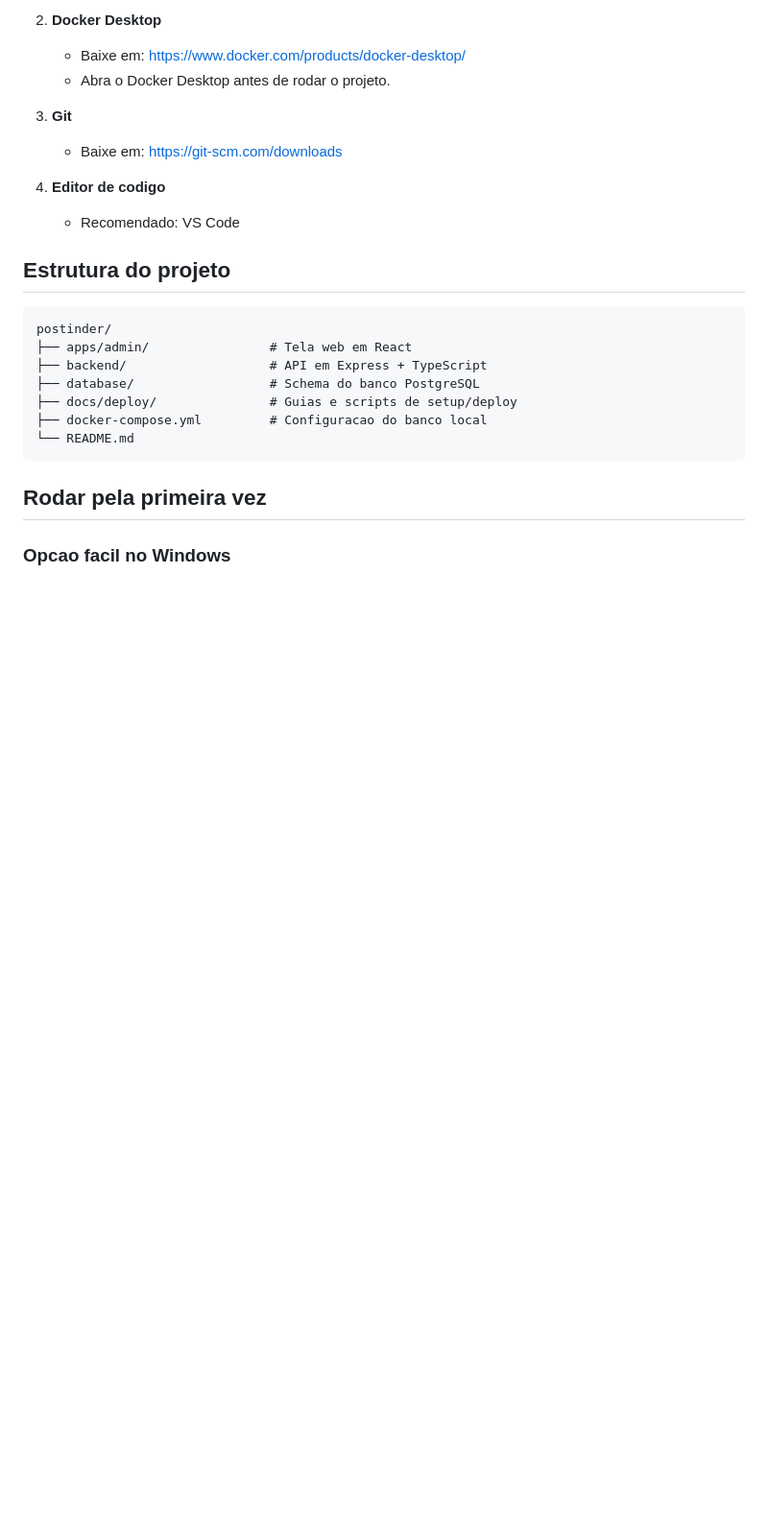
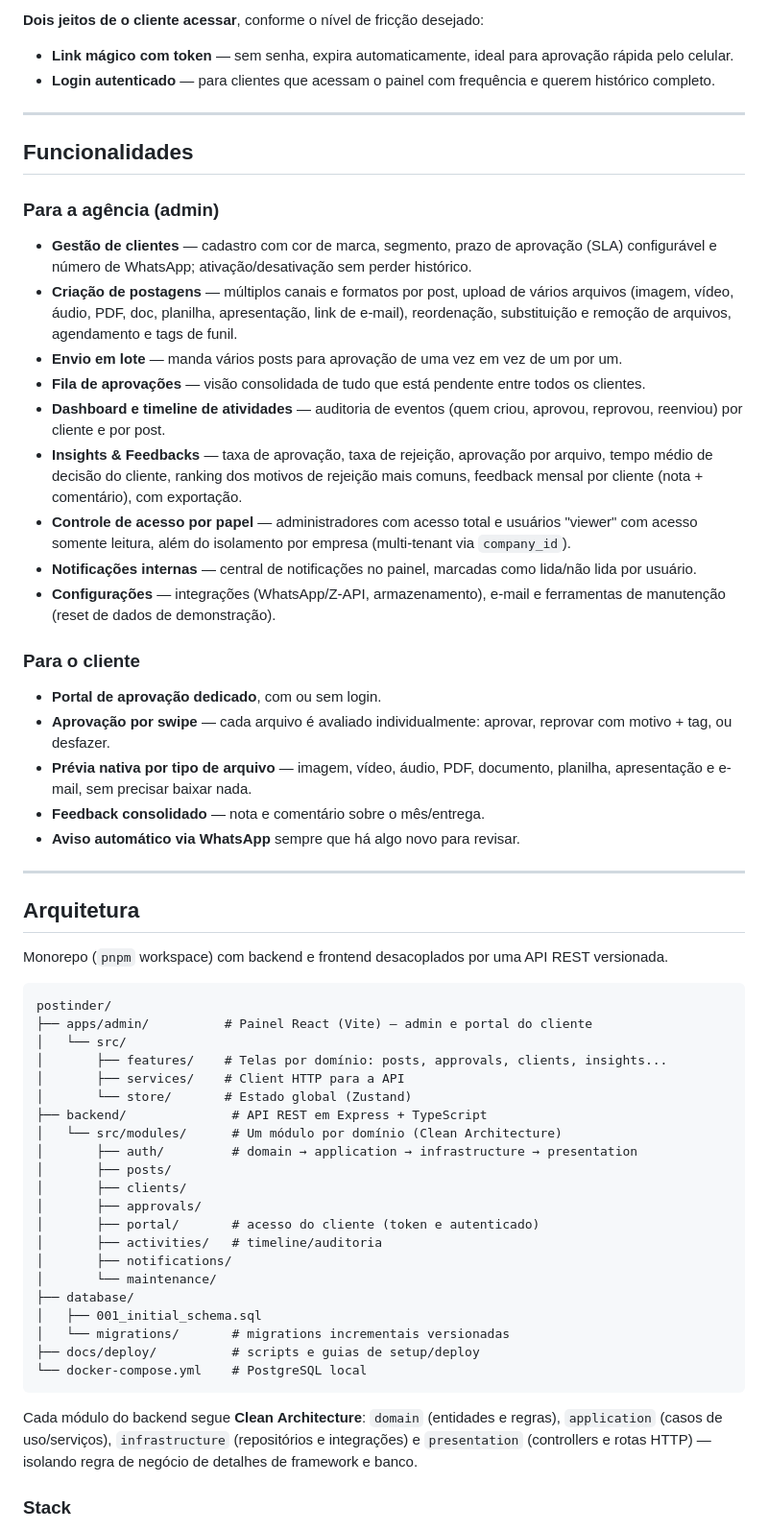
Before and after one commit to Postinder/Postinder, a Markdown page: README.md, the part around one of its changes. Shown at 96% size. GitHub-like rendering; blank space fills up the shorter version.

Commit message:
docs: reescreve README com foco em produto e demonstração do fluxo

````diff
--- a/README.md
+++ b/README.md
@@ -18,28 +45,62 @@ npm -v
 ```
 
-2. **Docker Desktop**
-   - Baixe em: https://www.docker.com/products/docker-desktop/
-   - Abra o Docker Desktop antes de rodar o projeto.
+**Dois jeitos de o cliente acessar**, conforme o nível de fricção desejado:
+- **Link mágico com token** — sem senha, expira automaticamente, ideal para aprovação rápida pelo celular.
+- **Login autenticado** — para clientes que acessam o painel com frequência e querem histórico completo.
 
-3. **Git**
-   - Baixe em: https://git-scm.com/downloads
+---
 
-4. **Editor de codigo**
-   - Recomendado: VS Code
+## Funcionalidades
 
-## Estrutura do projeto
+### Para a agência (admin)
+- **Gestão de clientes** — cadastro com cor de marca, segmento, prazo de aprovação (SLA) configurável e número de WhatsApp; ativação/desativação sem perder histórico.
+- **Criação de postagens** — múltiplos canais e formatos por post, upload de vários arquivos (imagem, vídeo, áudio, PDF, doc, planilha, apresentação, link de e-mail), reordenação, substituição e remoção de arquivos, agendamento e tags de funil.
+- **Envio em lote** — manda vários posts para aprovação de uma vez em vez de um por um.
+- **Fila de aprovações** — visão consolidada de tudo que está pendente entre todos os clientes.
+- **Dashboard e timeline de atividades** — auditoria de eventos (quem criou, aprovou, reprovou, reenviou) por cliente e por post.
+- **Insights & Feedbacks** — taxa de aprovação, taxa de rejeição, aprovação por arquivo, tempo médio de decisão do cliente, ranking dos motivos de rejeição mais comuns, feedback mensal por cliente (nota + comentário), com exportação.
+- **Controle de acesso por papel** — administradores com acesso total e usuários "viewer" com acesso somente leitura, além do isolamento por empresa (multi-tenant via `company_id`).
+- **Notificações internas** — central de notificações no painel, marcadas como lida/não lida por usuário.
+- **Configurações** — integrações (WhatsApp/Z-API, armazenamento), e-mail e ferramentas de manutenção (reset de dados de demonstração).
+
+### Para o cliente
+- **Portal de aprovação dedicado**, com ou sem login.
+- **Aprovação por swipe** — cada arquivo é avaliado individualmente: aprovar, reprovar com motivo + tag, ou desfazer.
+- **Prévia nativa por tipo de arquivo** — imagem, vídeo, áudio, PDF, documento, planilha, apresentação e e-mail, sem precisar baixar nada.
+- **Feedback consolidado** — nota e comentário sobre o mês/entrega.
+- **Aviso automático via WhatsApp** sempre que há algo novo para revisar.
+
+---
+
+## Arquitetura
+
+Monorepo (`pnpm` workspace) com backend e frontend desacoplados por uma API REST versionada.
 
 ```text
 postinder/
-├── apps/admin/                # Tela web em React
-├── backend/                   # API em Express + TypeScript
-├── database/                  # Schema do banco PostgreSQL
-├── docs/deploy/               # Guias e scripts de setup/deploy
-├── docker-compose.yml         # Configuracao do banco local
-└── README.md
+├── apps/admin/          # Painel React (Vite) — admin e portal do cliente
+│   └── src/
+│       ├── features/    # Telas por domínio: posts, approvals, clients, insights...
+│       ├── services/    # Client HTTP para a API
+│       └── store/       # Estado global (Zustand)
+├── backend/              # API REST em Express + TypeScript
+│   └── src/modules/      # Um módulo por domínio (Clean Architecture)
+│       ├── auth/         # domain → application → infrastructure → presentation
+│       ├── posts/
+│       ├── clients/
+│       ├── approvals/
+│       ├── portal/       # acesso do cliente (token e autenticado)
+│       ├── activities/   # timeline/auditoria
+│       ├── notifications/
+│       └── maintenance/
+├── database/
+│   ├── 001_initial_schema.sql
+│   └── migrations/       # migrations incrementais versionadas
+├── docs/deploy/          # scripts e guias de setup/deploy
+└── docker-compose.yml    # PostgreSQL local
 ```
 
-## Rodar pela primeira vez
+Cada módulo do backend segue **Clean Architecture**: `domain` (entidades e regras), `application` (casos de uso/serviços), `infrastructure` (repositórios e integrações) e `presentation` (controllers e rotas HTTP) — isolando regra de negócio de detalhes de framework e banco.
 
-### Opcao facil no Windows
+### Stack
 
````
Also changed, not shown: other parts of README.md (+105 -162 lines).
